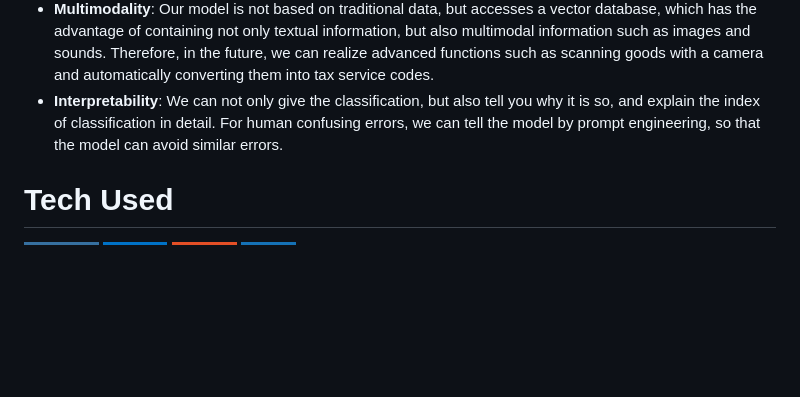
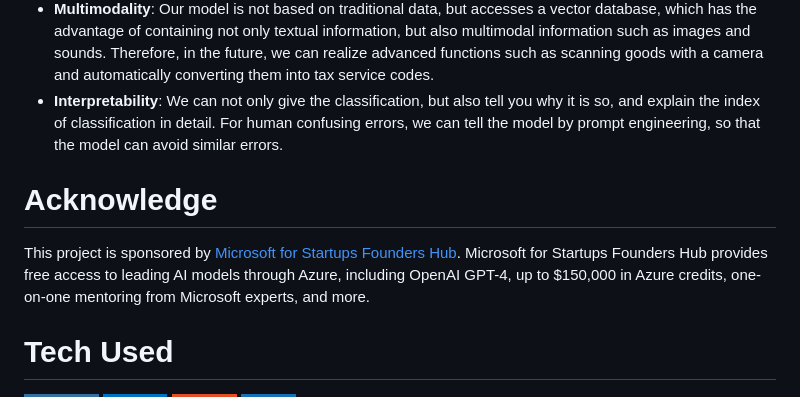
Before and after one commit to Taxo-ai/Taxo-ai, a Markdown page: README.md, the part around the change. Rendered like a GitHub page; badges without logos; blank space fills up the shorter version.

```diff
--- a/README.md
+++ b/README.md
@@ -13,5 +13,8 @@ In order to solve this problem, we are committed to developing a large language
 - **Multimodality**: Our model is not based on traditional data, but accesses a vector database, which has the advantage of containing not only textual information, but also multimodal information such as images and sounds. Therefore, in the future, we can realize advanced functions such as scanning goods with a camera and automatically converting them into tax service codes.
 - **Interpretability**: We can not only give the classification, but also tell you why it is so, and explain the index of classification in detail. For human confusing errors, we can tell the model by prompt engineering, so that the model can avoid similar errors.
 
+# Acknowledge
+This project is sponsored by [Microsoft for Startups Founders Hub](https://foundershub.startups.microsoft.com/signup). Microsoft for Startups Founders Hub provides free access to leading AI models through Azure, including OpenAI GPT-4, up to $150,000 in Azure credits, one-on-one mentoring from Microsoft experts, and more.
+
 # Tech Used
  ![Python](https://img.shields.io/badge/python-3670A0?style=for-the-badge&logo=python&logoColor=ffdd54) ![Azure](https://img.shields.io/badge/azure-%230072C6.svg?style=for-the-badge&logo=azure-devops&logoColor=white) ![HTML5](https://img.shields.io/badge/html5-%23E34F26.svg?style=for-the-badge&logo=html5&logoColor=white) ![CSS3](https://img.shields.io/badge/css3-%231572B6.svg?style=for-the-badge&logo=css3&logoColor=white)
```
